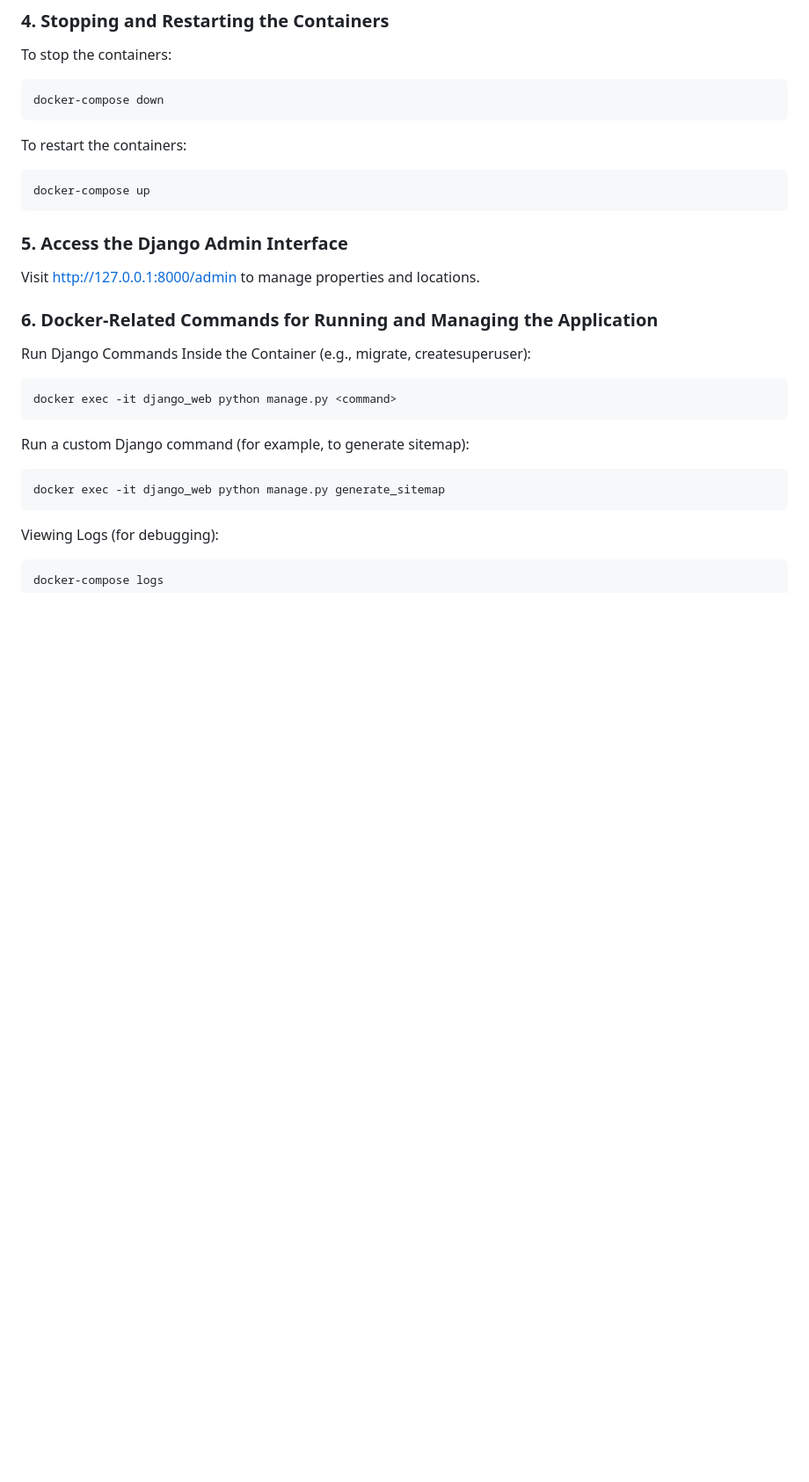
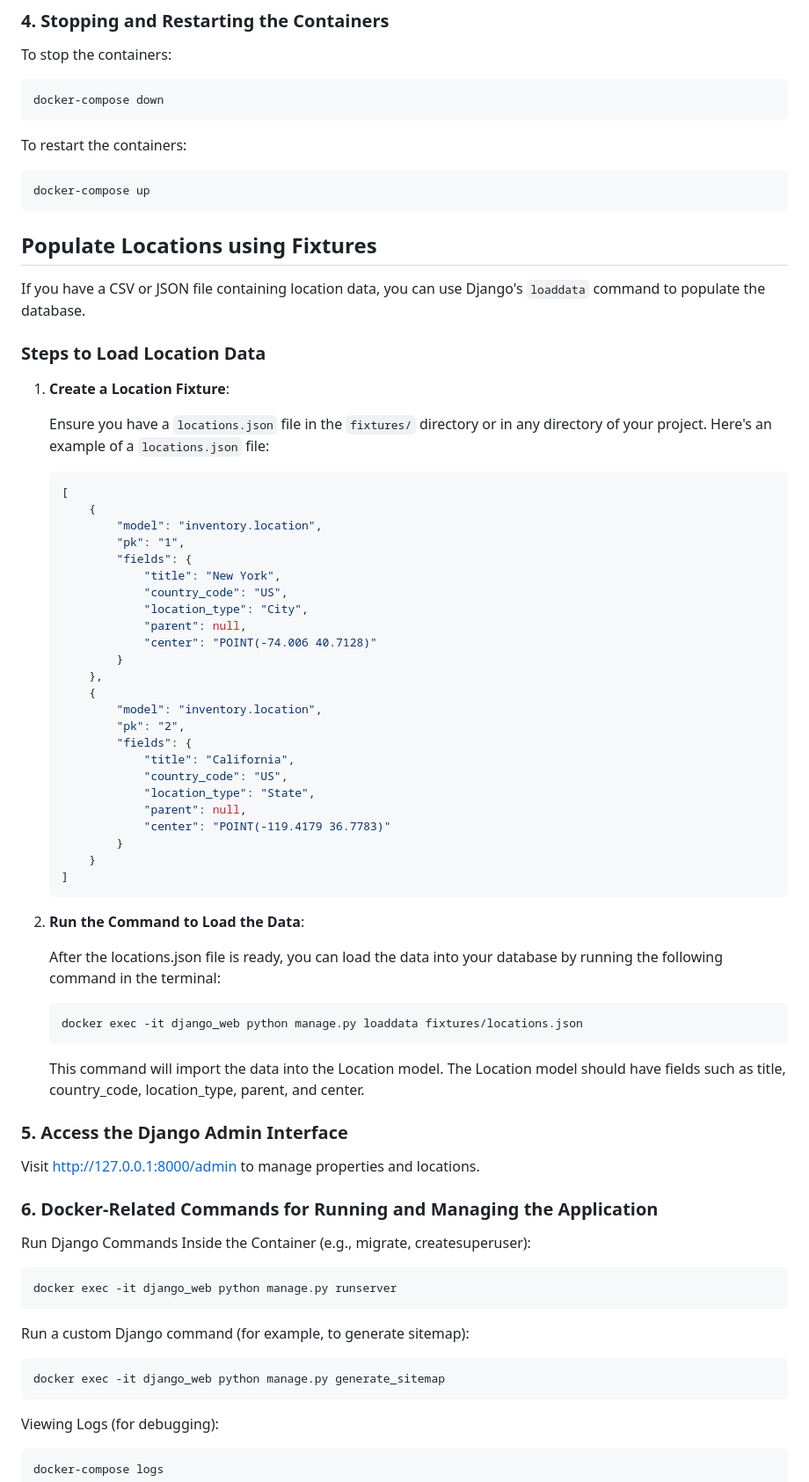
Before and after one commit to fahiiiiii/InventoryManagement, a Markdown page: README.md, the part around the change. Shown: that part at 88% size. GitHub-like rendering; blank space fills up the shorter version.

````diff
--- a/README.md
+++ b/README.md
@@ -147,6 +147,52 @@ To restart the containers:
 docker-compose up
 ```
 
+## Populate Locations using Fixtures
+
+If you have a CSV or JSON file containing location data, you can use Django's `loaddata` command to populate the database.
+
+### Steps to Load Location Data
+
+1. **Create a Location Fixture**:
+
+   Ensure you have a `locations.json` file in the `fixtures/` directory or in any directory of your project. Here's an example of a `locations.json` file:
+
+   ```json
+   [
+       {
+           "model": "inventory.location",
+           "pk": "1",
+           "fields": {
+               "title": "New York",
+               "country_code": "US",
+               "location_type": "City",
+               "parent": null,
+               "center": "POINT(-74.006 40.7128)"
+           }
+       },
+       {
+           "model": "inventory.location",
+           "pk": "2",
+           "fields": {
+               "title": "California",
+               "country_code": "US",
+               "location_type": "State",
+               "parent": null,
+               "center": "POINT(-119.4179 36.7783)"
+           }
+       }
+   ]
+2. **Run the Command to Load the Data**:
+
+    After the locations.json file is ready, you can load the data into your database by running the following command in the terminal:
+
+
+    ```bash
+    docker exec -it django_web python manage.py loaddata fixtures/locations.json
+    ```
+    This command will import the data into the Location model. The Location model should have fields such as title, country_code, location_type, parent, and center.
+
+
 
 
 ### 5. **Access the Django Admin Interface**
@@ -155,7 +201,7 @@ Visit http://127.0.0.1:8000/admin to manage properties and locations.
 ### 6. **Docker-Related Commands for Running and Managing the Application**
 Run Django Commands Inside the Container (e.g., migrate, createsuperuser):
 ```bash
-docker exec -it django_web python manage.py <command>
+docker exec -it django_web python manage.py runserver
 ```
 Run a custom Django command (for example, to generate sitemap):
 ```bash
````
